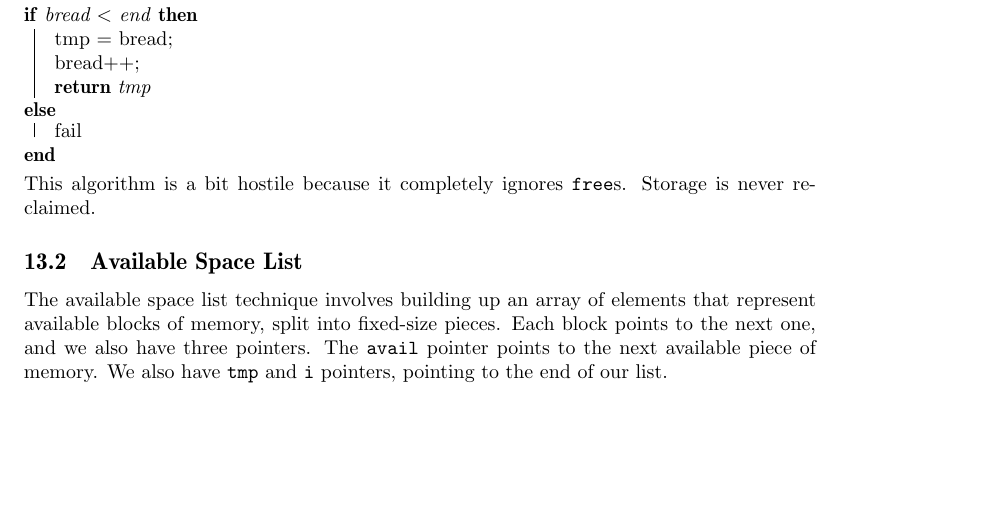
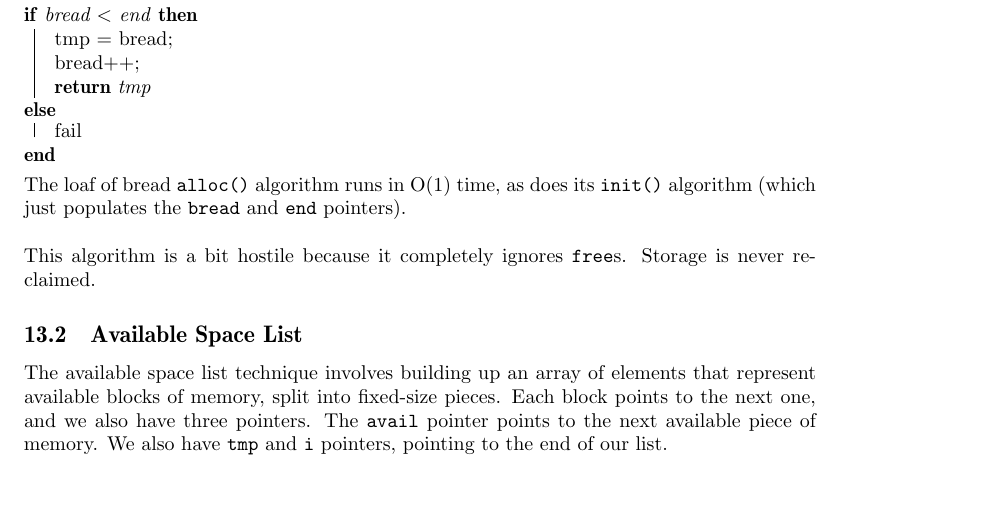
Before and after one commit to christhomson/lecture-notes, a LaTeX document (cs241.tex): part of page 90 of 102, cut so that both start at the same text, the shorter picture padded with empty space. Compiled offline with pdfLaTeX.

Commit message:
CS 241: added runtimes for loaf of bread algorithm.

```diff
--- a/cs241.tex
+++ b/cs241.tex
@@ -3824,6 +3824,8 @@
 				\Else{fail}
 			\end{algorithm}
 
+			The loaf of bread \verb+alloc()+ algorithm runs in O(1) time, as does its \verb+init()+ algorithm (which just populates the \verb+bread+ and \verb+end+ pointers).
+			\\ \\
 			This algorithm is a bit hostile because it completely ignores \verb+free+s. Storage is never reclaimed.
 
 		\subsection{Available Space List}
```
Also changed, not shown: cs241.pdf.
